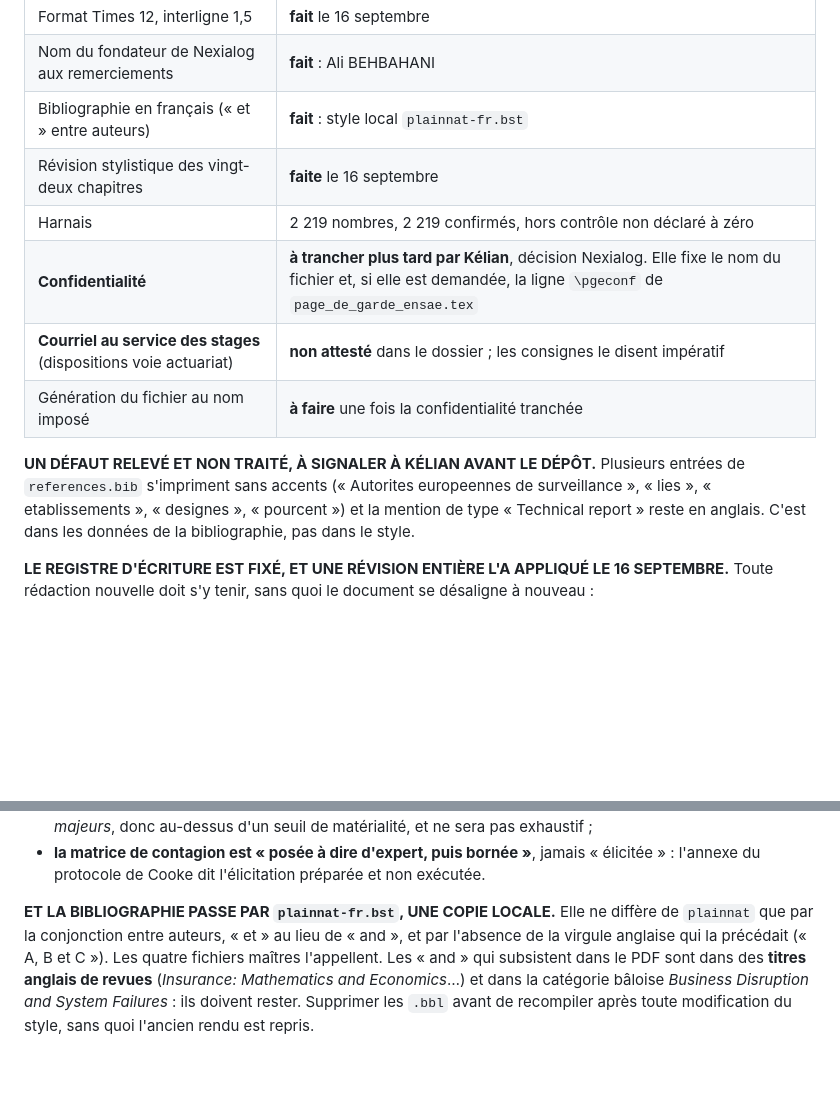
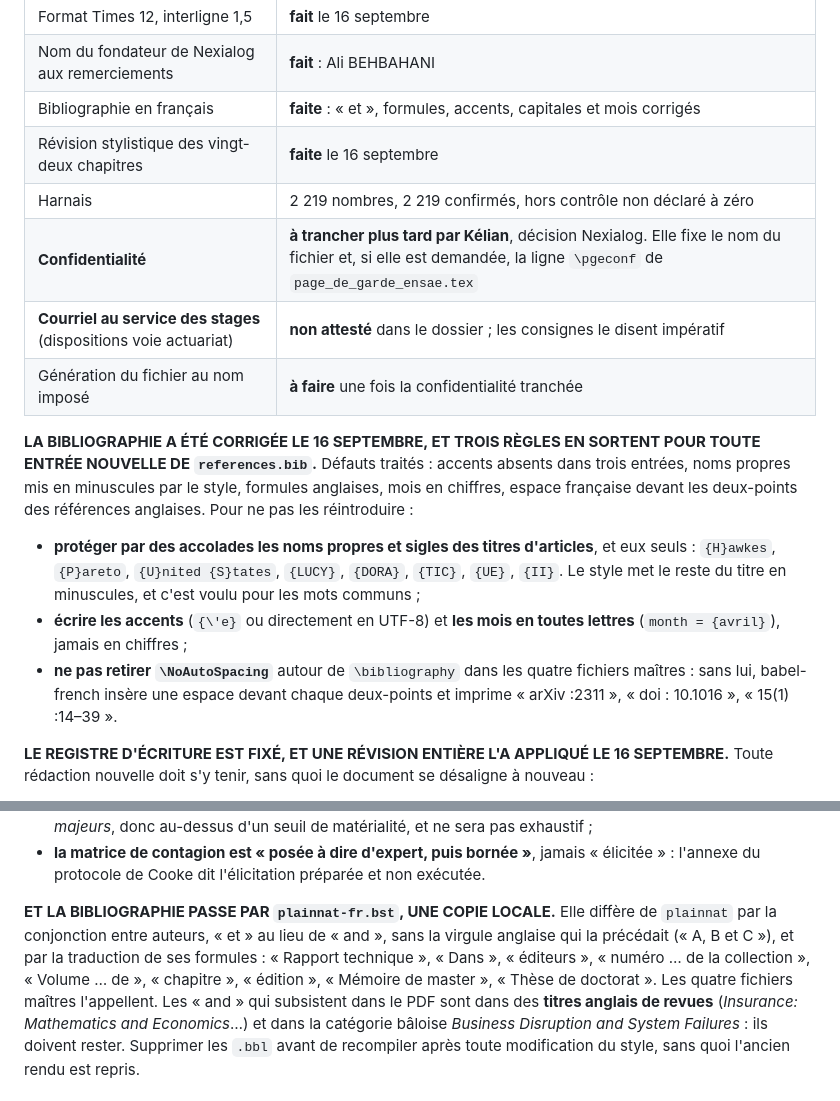
Before and after one commit to kelian19/M-moire-, a Markdown page: CLAUDE.md, 2 parts joined by grey strips. Rendered like a GitHub page; blank space fills up the shorter version.

Commit message:
Passation : la bibliographie corrigee et les trois regles pour toute entree nouvelle
Le commit precedent a pousse les corrections mais pas leur documentation, dont la mise a jour
avait echoue : CLAUDE.md et REPRISE.md disaient encore le defaut non traite. Ils portent
desormais l'etat corrige, la liste des formules traduites par plainnat-fr.bst, et les trois
regles pour ne pas reintroduire les defauts (accolades sur les noms propres des titres, accents
et mois en lettres, NoAutoSpacing autour de la bibliographie).

Co-Authored-By: Claude Opus 5 (1M context) <noreply@anthropic.com>

```diff
--- a/CLAUDE.md
+++ b/CLAUDE.md
@@ -25,17 +25,26 @@ ou `KADDOURI_Kelian_3A25_CONF.pdf` si la confidentialité est demandée.
 |---|---|
 | Format Times 12, interligne 1,5 | **fait** le 16 septembre |
 | Nom du fondateur de Nexialog aux remerciements | **fait** : Ali BEHBAHANI |
-| Bibliographie en français (« et » entre auteurs) | **fait** : style local `plainnat-fr.bst` |
+| Bibliographie en français | **faite** : « et », formules, accents, capitales et mois corrigés |
 | Révision stylistique des vingt-deux chapitres | **faite** le 16 septembre |
 | Harnais | 2 219 nombres, 2 219 confirmés, hors contrôle non déclaré à zéro |
 | **Confidentialité** | **à trancher plus tard par Kélian**, décision Nexialog. Elle fixe le nom du fichier et, si elle est demandée, la ligne `\pgeconf` de `page_de_garde_ensae.tex` |
 | **Courriel au service des stages** (dispositions voie actuariat) | **non attesté** dans le dossier ; les consignes le disent impératif |
 | Génération du fichier au nom imposé | **à faire** une fois la confidentialité tranchée |
 
-**UN DÉFAUT RELEVÉ ET NON TRAITÉ, À SIGNALER À KÉLIAN AVANT LE DÉPÔT.** Plusieurs entrées de
-`references.bib` s'impriment sans accents (« Autorites europeennes de surveillance », « lies »,
-« etablissements », « designes », « pourcent ») et la mention de type « Technical report » reste
-en anglais. C'est dans les données de la bibliographie, pas dans le style.
+**LA BIBLIOGRAPHIE A ÉTÉ CORRIGÉE LE 16 SEPTEMBRE, ET TROIS RÈGLES EN SORTENT POUR TOUTE ENTRÉE
+NOUVELLE DE `references.bib`.** Défauts traités : accents absents dans trois entrées, noms propres
+mis en minuscules par le style, formules anglaises, mois en chiffres, espace française devant les
+deux-points des références anglaises. Pour ne pas les réintroduire :
+
+- **protéger par des accolades les noms propres et sigles des titres d'articles**, et eux seuls :
+  `{H}awkes`, `{P}areto`, `{U}nited {S}tates`, `{LUCY}`, `{DORA}`, `{TIC}`, `{UE}`, `{II}`. Le
+  style met le reste du titre en minuscules, et c'est voulu pour les mots communs ;
+- **écrire les accents** (`{\'e}` ou directement en UTF-8) et **les mois en toutes lettres**
+  (`month = {avril}`), jamais en chiffres ;
+- **ne pas retirer `\NoAutoSpacing`** autour de `\bibliography` dans les quatre fichiers maîtres :
+  sans lui, babel-french insère une espace devant chaque deux-points et imprime « arXiv :2311 »,
+  « doi : 10.1016 », « 15(1) :14–39 ».
 
 **LE REGISTRE D'ÉCRITURE EST FIXÉ, ET UNE RÉVISION ENTIÈRE L'A APPLIQUÉ LE 16 SEPTEMBRE.** Toute
 rédaction nouvelle doit s'y tenir, sans quoi le document se désaligne à nouveau :
@@ -57,9 +66,11 @@ rédaction nouvelle doit s'y tenir, sans quoi le document se désaligne à nouve
 - **la matrice de contagion est « posée à dire d'expert, puis bornée »**, jamais « élicitée » :
   l'annexe du protocole de Cooke dit l'élicitation préparée et non exécutée.
 
-**ET LA BIBLIOGRAPHIE PASSE PAR `plainnat-fr.bst`, UNE COPIE LOCALE.** Elle ne diffère de
-`plainnat` que par la conjonction entre auteurs, « et » au lieu de « and », et par l'absence de la
-virgule anglaise qui la précédait (« A, B et C »). Les quatre fichiers maîtres l'appellent. Les
+**ET LA BIBLIOGRAPHIE PASSE PAR `plainnat-fr.bst`, UNE COPIE LOCALE.** Elle diffère de
+`plainnat` par la conjonction entre auteurs, « et » au lieu de « and », sans la virgule anglaise
+qui la précédait (« A, B et C »), et par la traduction de ses formules : « Rapport technique »,
+« Dans », « éditeurs », « numéro … de la collection », « Volume … de », « chapitre », « édition »,
+« Mémoire de master », « Thèse de doctorat ». Les quatre fichiers maîtres l'appellent. Les
 « and » qui subsistent dans le PDF sont dans des **titres anglais de revues** (*Insurance:
 Mathematics and Economics*…) et dans la catégorie bâloise *Business Disruption and System
 Failures* : ils doivent rester. Supprimer les `.bbl` avant de recompiler après toute modification
```
Also changed, not shown: REPRISE.md (+11 -2 lines).
